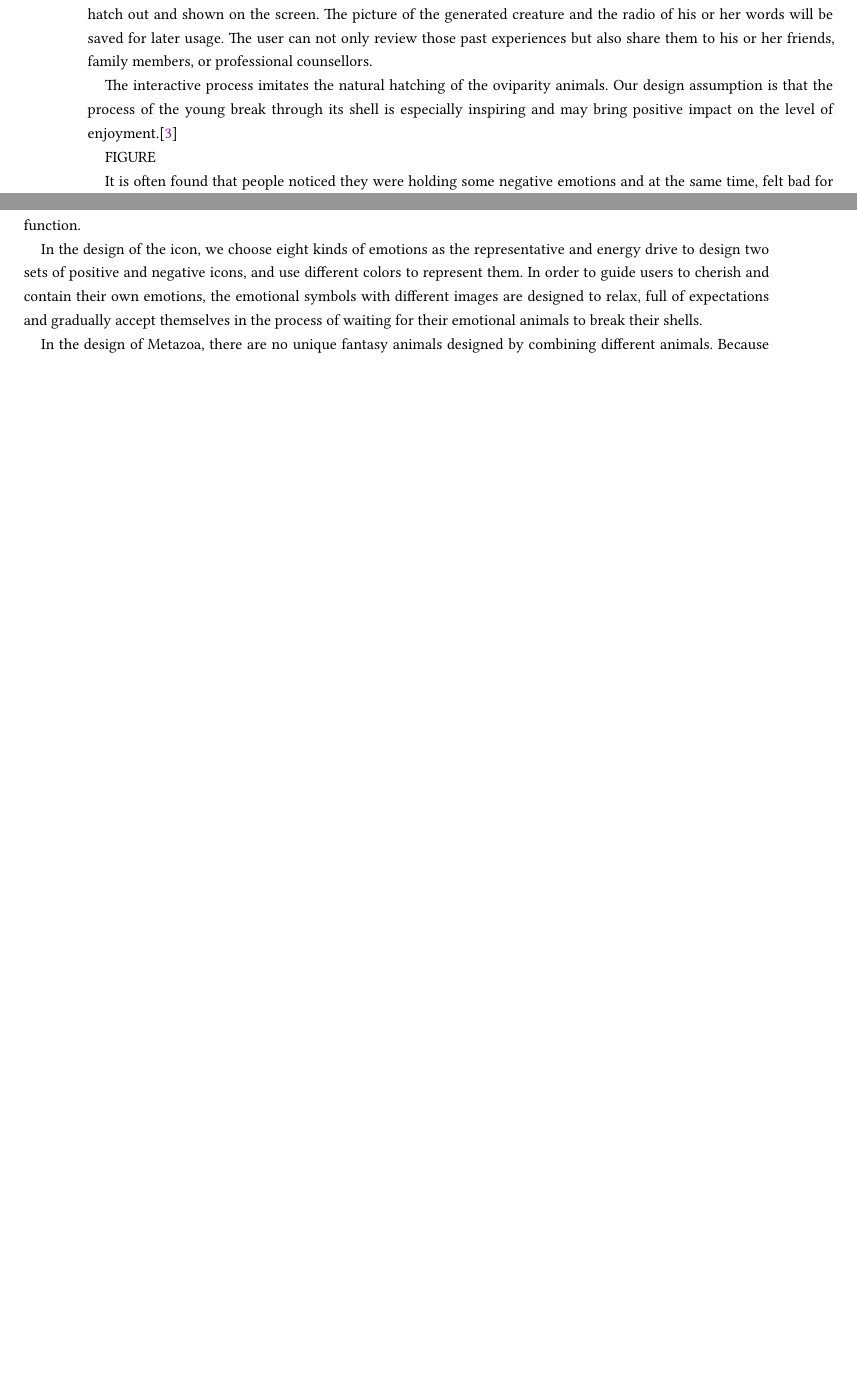
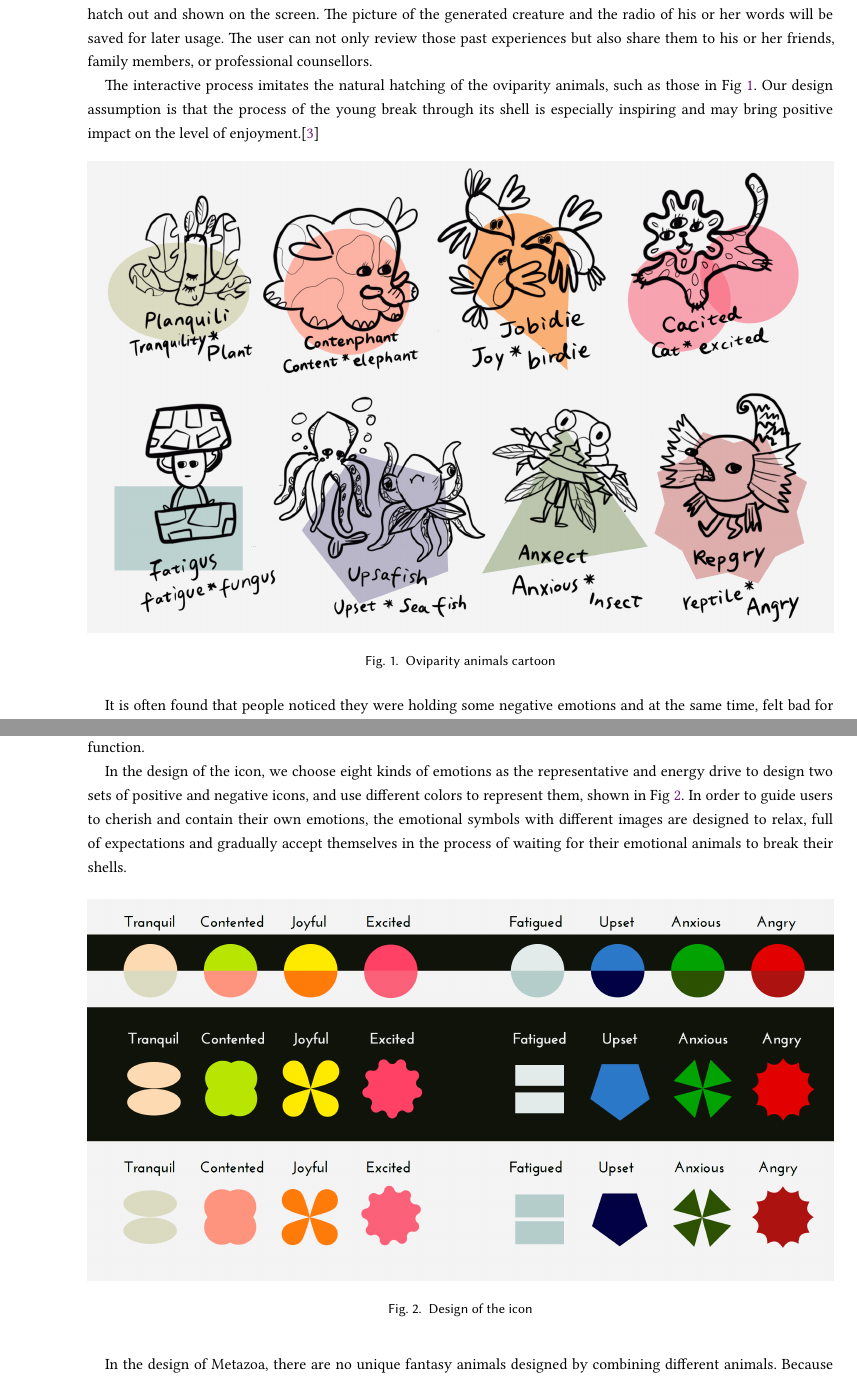
Before and after one commit to TingliangZhang/SUSI-CHI2021, a LaTeX paper (SUSI.tex): two parts of pages 2 and 3 of 7 before the commit and two parts of pages 2 and 4 of 8 after it, joined at a grey line, cut so that both start at the same text, the shorter picture padded with empty space. Compiled offline with XeLaTeX.

Commit message:
add emotion

```diff
--- a/SUSI.tex
+++ b/SUSI.tex
@@ -226,9 +226,14 @@ SUSI GENE also incorporates recording capabilities and requires some operations
 
 For our current prototype, the user is expected to talk directly to the egg and hold the button that corresponding to his or her current emotion. There are eight emotions, each of them is corresponding to a button with a unique shape. After that, the user needs to place the egg on the back of a mobile device and, through the usage of Near-Field-Communication(NFC) technology, wait for the device pairs with the robot to receive and interpret the piece of audio and vibrates as a feedback signal. During that time, the radio is converted to text for natural language processing(NLP), the text would be split into several keywords. The selected keywords would be analyzed in reference to the HowNet and NTUSD sentiment lexicon, and the “emotion gene” is therefore finalized. After a brief vibration, a creature would hatch out and shown on the screen. The picture of the generated creature and the radio of his or her words will be saved for later usage. The user can not only review those past experiences but also share them to his or her friends, family members, or professional counsellors.
 
-The interactive process imitates the natural hatching of the oviparity animals. Our design assumption is that the process of the young break through its shell is especially inspiring and may bring positive impact on the level of enjoyment.\cite{nezlek2008regulating}
+The interactive process imitates the natural hatching of the oviparity animals, such as those in Fig~\ref{Animals}. Our design assumption is that the process of the young break through its shell is especially inspiring and may bring positive impact on the level of enjoyment.\cite{nezlek2008regulating}
 
-FIGURE
+\begin{figure}[h]
+  \centering
+  \includegraphics[width=\linewidth]{Animals.png}
+  \caption{Oviparity animals cartoon}
+  \label{Animals}
+\end{figure}
 
 It is often found that people noticed they were holding some negative emotions and at the same time, felt bad for this fact and therefore were more prone to negative emotions. We wish to convey the idea that all emotions can hatch out lovely creatures and thus guide the users away from making value judgment about different emotions.
 
@@ -270,7 +275,14 @@ And start the egg by touching the recording function to the user. The natural so
 
 The size is in line with ergonomics. It is designed to be a smooth and round surface that can be held in the palm of the hand to give people a relaxing experience. Palm toys have a long history. The rosary beads in Buddhist hands and small stones in Egyptian hands are all like this, which can stabilize emotions. In the same way, this egg has a similar function.
 
-In the design of the icon, we choose eight kinds of emotions as the representative and energy drive to design two sets of positive and negative icons, and use different colors to represent them. In order to guide users to cherish and contain their own emotions, the emotional symbols with different images are designed to relax, full of expectations and gradually accept themselves in the process of waiting for their emotional animals to break their shells.
+In the design of the icon, we choose eight kinds of emotions as the representative and energy drive to design two sets of positive and negative icons, and use different colors to represent them, shown in Fig~\ref{Icon}. In order to guide users to cherish and contain their own emotions, the emotional symbols with different images are designed to relax, full of expectations and gradually accept themselves in the process of waiting for their emotional animals to break their shells.
+
+\begin{figure}[h]
+  \centering
+  \includegraphics[width=\linewidth]{Icon.png}
+  \caption{Design of the icon}
+  \label{Icon}
+\end{figure}
 
 In the design of Metazoa, there are no unique fantasy animals designed by combining different animals. Because of the complexity of emotions, each animal will have other emotional characteristics, including but not limited to graphics and colors. This emotional animal of each user provides more possibilities and is a unique emotional animal for users.
 
```
Also changed, not shown: Fig/Animals.png (renamed from Fig/批注 2020-09-17 112632.png), Fig/Icon.png (renamed from Fig/批注 2020-09-17 112525.png), 1 other file.
